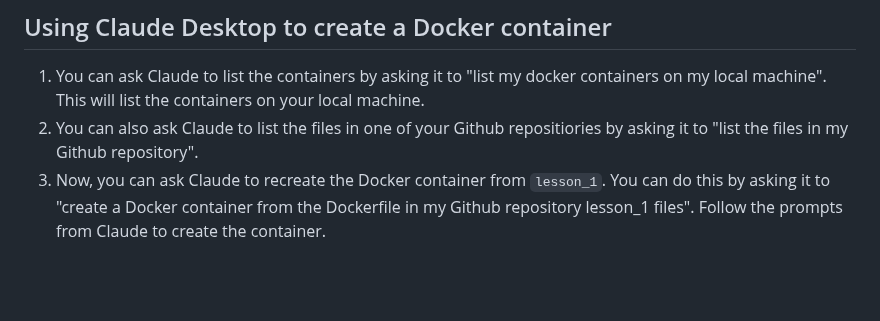
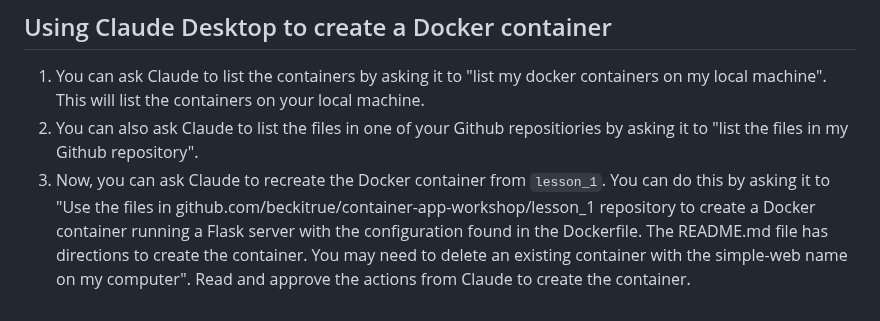
Before and after one commit to beckitrue/container-app-workshop, a Markdown page: lesson_8/README.md, the part around the change. Rendered like a GitHub page; blank space fills up the shorter version.

Commit message:
added Claude prompt

```diff
--- a/lesson_8/README.md
+++ b/lesson_8/README.md
@@ -69,4 +69,4 @@ Your `claude_desktop_config.json` file should look something like this for this
 
 1. You can ask Claude to list the containers by asking it to "list my docker containers on my local machine". This will list the containers on your local machine.
 1. You can also ask Claude to list the files in one of your Github repositiories by asking it to "list the files in my Github repository".
-1. Now, you can ask Claude to recreate the Docker container from `lesson_1`. You can do this by asking it to "create a Docker container from the Dockerfile in my Github repository lesson_1 files". Follow the prompts from Claude to create the container.
+1. Now, you can ask Claude to recreate the Docker container from `lesson_1`. You can do this by asking it to "Use the files in github.com/beckitrue/container-app-workshop/lesson_1 repository to create a Docker container running a Flask server with the configuration found in the Dockerfile. The README.md file has directions to create the container.   You may need to delete an existing container  with the simple-web name on my computer". Read and approve the actions from Claude to create the container.
```
